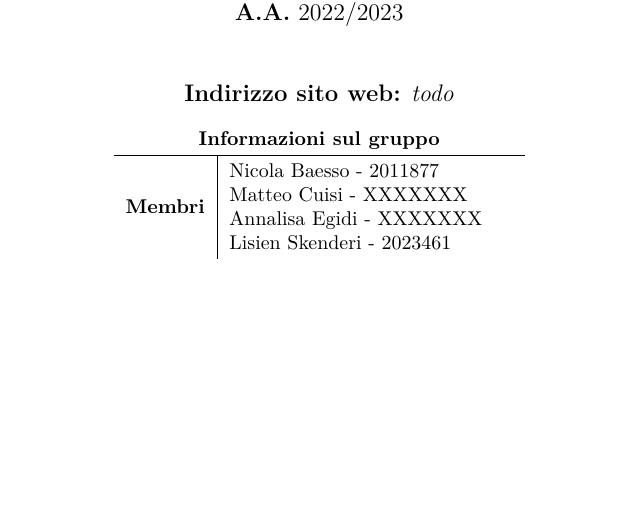
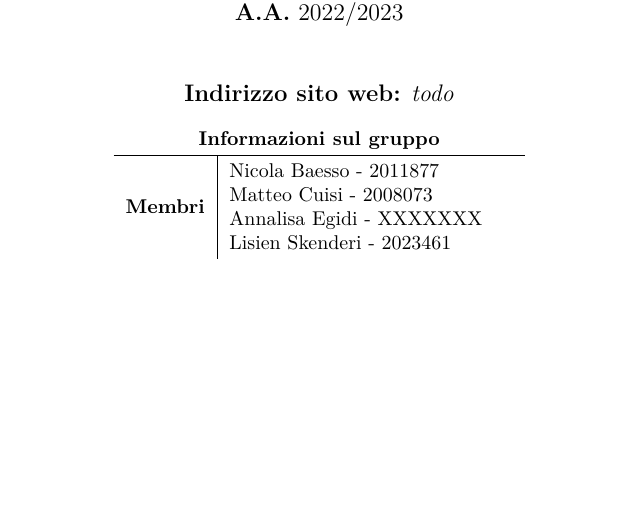
Before and after one commit to Tre-uomini-e-una-TecWeb/Nirvana-Website, a LaTeX document (Relazione/relazione.tex): part of page 1 of 3, cut so that both start at the same text. Compiled offline with pdfLaTeX.

Commit message:
Aggiunta matricola

```diff
--- a/Relazione/relazione.tex
+++ b/Relazione/relazione.tex
@@ -40,7 +40,7 @@
 			\centering
 			\begin{tabular}{r|L{5cm}}
 				\multicolumn{2}{c}{\textbf{Informazioni sul gruppo} } \\ \hline
-				\textbf{Membri} &  Nicola Baesso - 2011877 \newline Matteo Cuisi - XXXXXXX \newline Annalisa Egidi - XXXXXXX \newline Lisien Skenderi - 2023461\\
+				\textbf{Membri} &  Nicola Baesso - 2011877 \newline Matteo Cuisi - 2008073 \newline Annalisa Egidi - XXXXXXX \newline Lisien Skenderi - 2023461\\
 			\end{tabular}
 			\egroup
 
```
